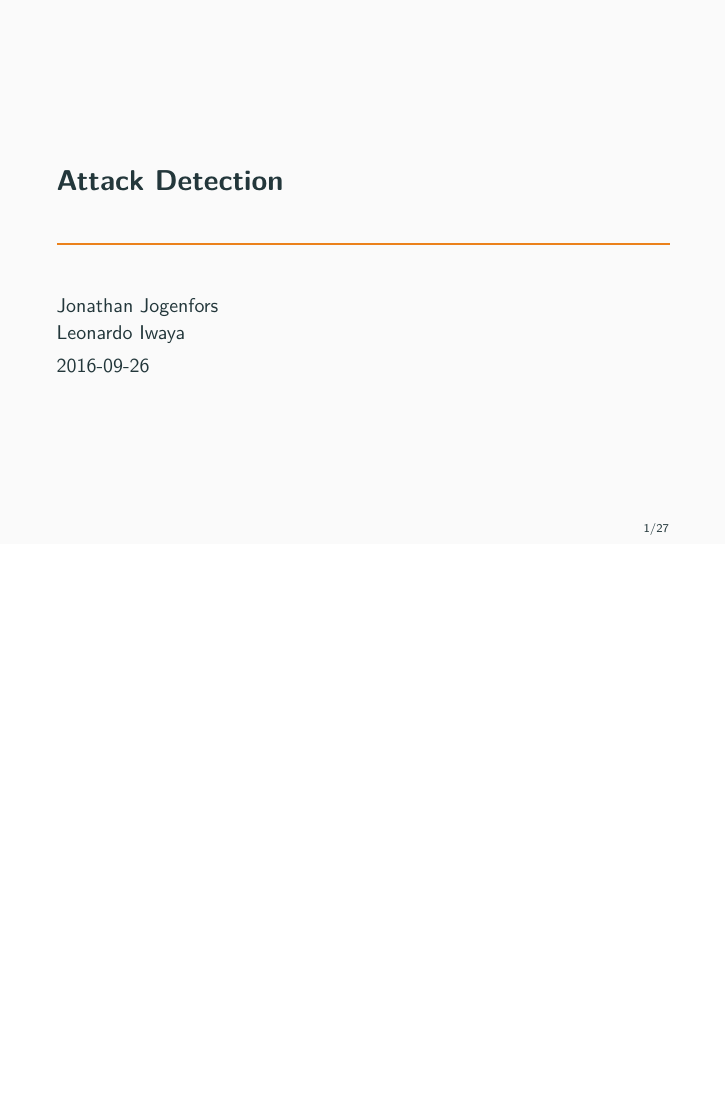
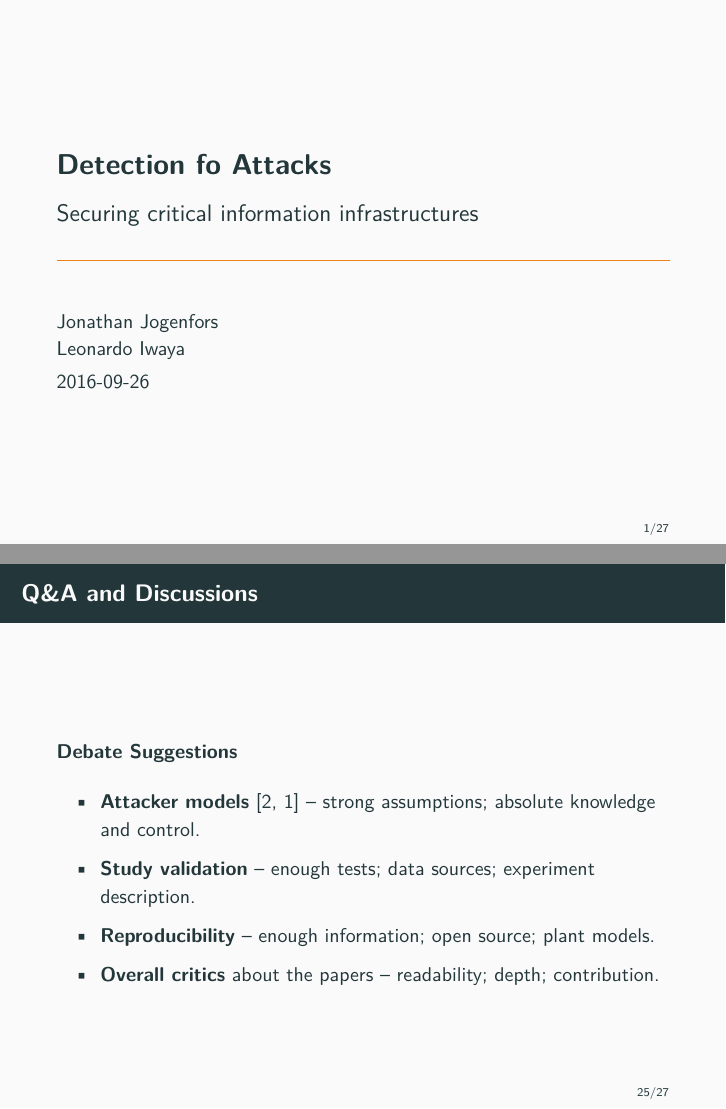
Before and after one commit to etnoy/rics, LaTeX slides (attackdetection.tex): page 1 of 27 before the commit and pages 1 and 25 of 27 after it, the two joined at a grey line, the shorter picture padded with empty space. The pictures show the PDF file attackdetection.pdf that the author committed with the source.

Commit message:
Discussion slides added, and minor changes in a few headers.

```diff
--- a/attackdetection.tex
+++ b/attackdetection.tex
@@ -52,8 +52,8 @@
 
 \setbeamerfont{subtitle}{series=\normalfont}
 
-\title{Attack Detection}
-\subtitle{}
+\title{Detection fo Attacks}
+\subtitle{Securing critical information infrastructures}
 \author{Jonathan Jogenfors\\ Leonardo Iwaya}
 \date{2016-09-26}
 
@@ -355,8 +355,15 @@
     More info about HosTaGe can be found at Darmstad's research group website\footnote{https://www.tk.informatik.tu-darmstadt.de/de/research/secure-smart-infrastructures/hostage/}.
 \end{frame}
 
-\begin{frame}{Discussions}
-      %%Input good questions here.
+\begin{frame}{Q\&A and Discussions}
+      \textbf{Debate Suggestions}
+      \begin{itemize}
+       \item \textbf{Attacker models} \cite{pasqualetti2013attack,genge2015system} -- strong assumptions; absolute knowledge and control.
+       \item \textbf{Study validation} -- enough tests; data sources; experiment description.
+       \item \textbf{Reproducibility} -- enough information; open source; plant models.
+       \item \textbf{Overall critics} about the papers -- readability; depth; contribution.
+      \end{itemize}
+
 \end{frame}
 
 \begin{frame}[allowframebreaks]{References}\tiny{
```
Also changed, not shown: attackdetection.pdf, attackdetection.tex (18 more changed lines).
